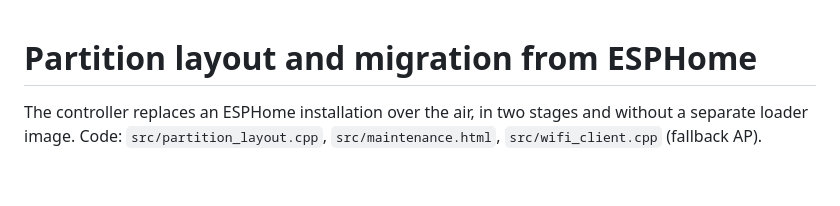
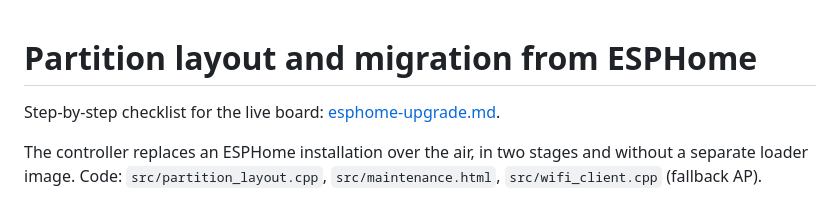
Before and after one commit to gume/HeatpumpsN, a Markdown page: firmware/docs/partition-migration.md, the part around the change. Drawn GitHub-style; blank space fills up the shorter version.

Commit message:
docs: ESPHome upgrade checklist
Co-Authored-By: Claude Opus 5.5 <noreply@anthropic.com>

```diff
--- a/firmware/docs/partition-migration.md
+++ b/firmware/docs/partition-migration.md
@@ -1,4 +1,6 @@
 # Partition layout and migration from ESPHome
+
+Step-by-step checklist for the live board: [esphome-upgrade.md](esphome-upgrade.md).
 
 The controller replaces an ESPHome installation over the air, in two stages
 and without a separate loader image. Code: `src/partition_layout.cpp`,
```
Also changed, not shown: firmware/docs/esphome-upgrade.md (added, +243 -0 lines).
